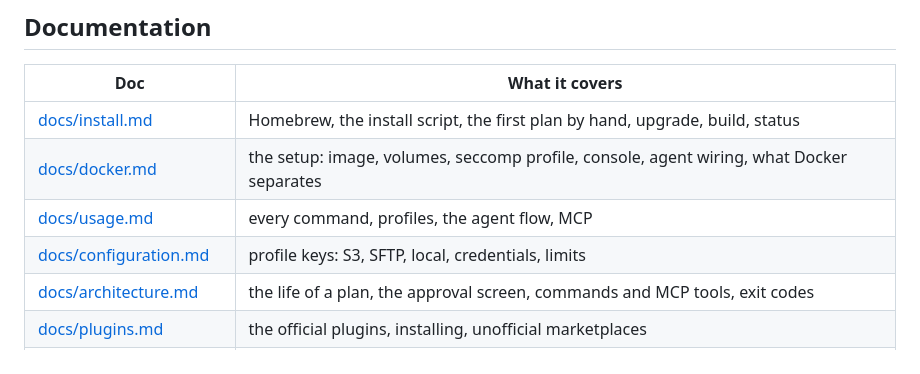
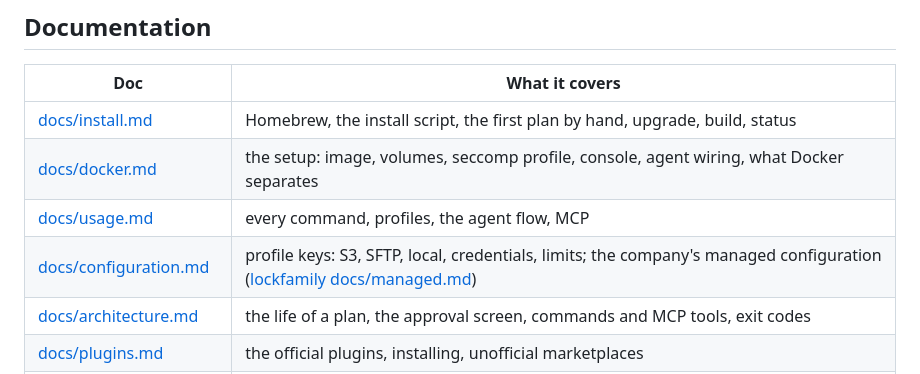
Before and after one commit to DavidGodefroid/lockfile, a Markdown page: README.md, the part around the change. GitHub-like rendering.

```diff
--- a/README.md
+++ b/README.md
@@ -210,7 +210,7 @@ Every rule and limit: [docs/safety.md](docs/safety.md). Threat model:
 | [docs/install.md](docs/install.md) | Homebrew, the install script, the first plan by hand, upgrade, build, status |
 | [docs/docker.md](docs/docker.md) | the setup: image, volumes, seccomp profile, console, agent wiring, what Docker separates |
 | [docs/usage.md](docs/usage.md) | every command, profiles, the agent flow, MCP |
-| [docs/configuration.md](docs/configuration.md) | profile keys: S3, SFTP, local, credentials, limits |
+| [docs/configuration.md](docs/configuration.md) | profile keys: S3, SFTP, local, credentials, limits; the company's managed configuration ([lockfamily docs/managed.md](https://github.com/DavidGodefroid/lockfamily/blob/main/docs/managed.md)) |
 | [docs/architecture.md](docs/architecture.md) | the life of a plan, the approval screen, commands and MCP tools, exit codes |
 | [docs/plugins.md](docs/plugins.md) | the official plugins, installing, unofficial marketplaces |
 | [docs/plugin-contract.md](docs/plugin-contract.md) | for plugin authors: manifest, runtime, answer, publishing |
```
Also changed, not shown: CHANGELOG.md (+14 -1 lines), docs/configuration.md (+91 -0 lines).
